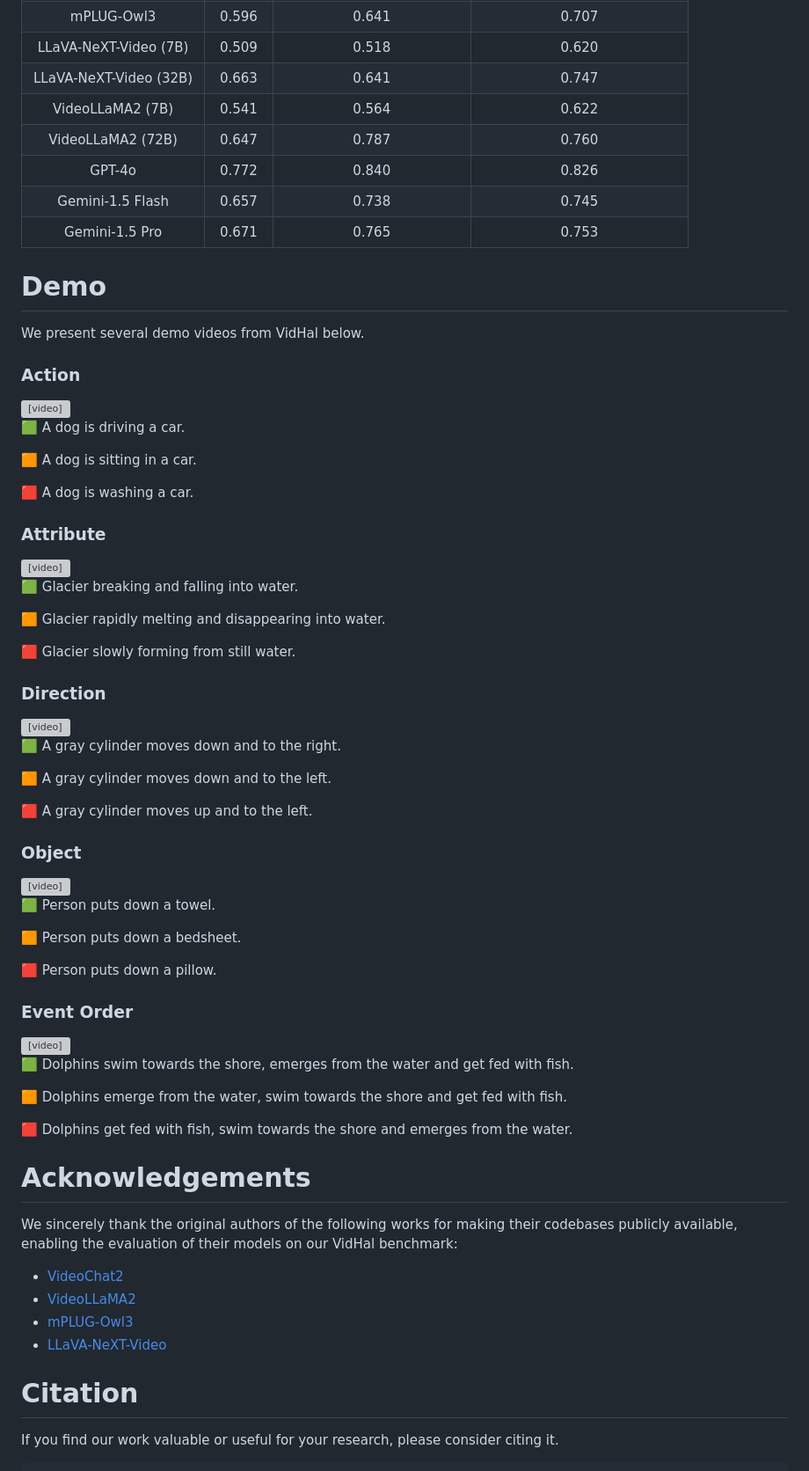
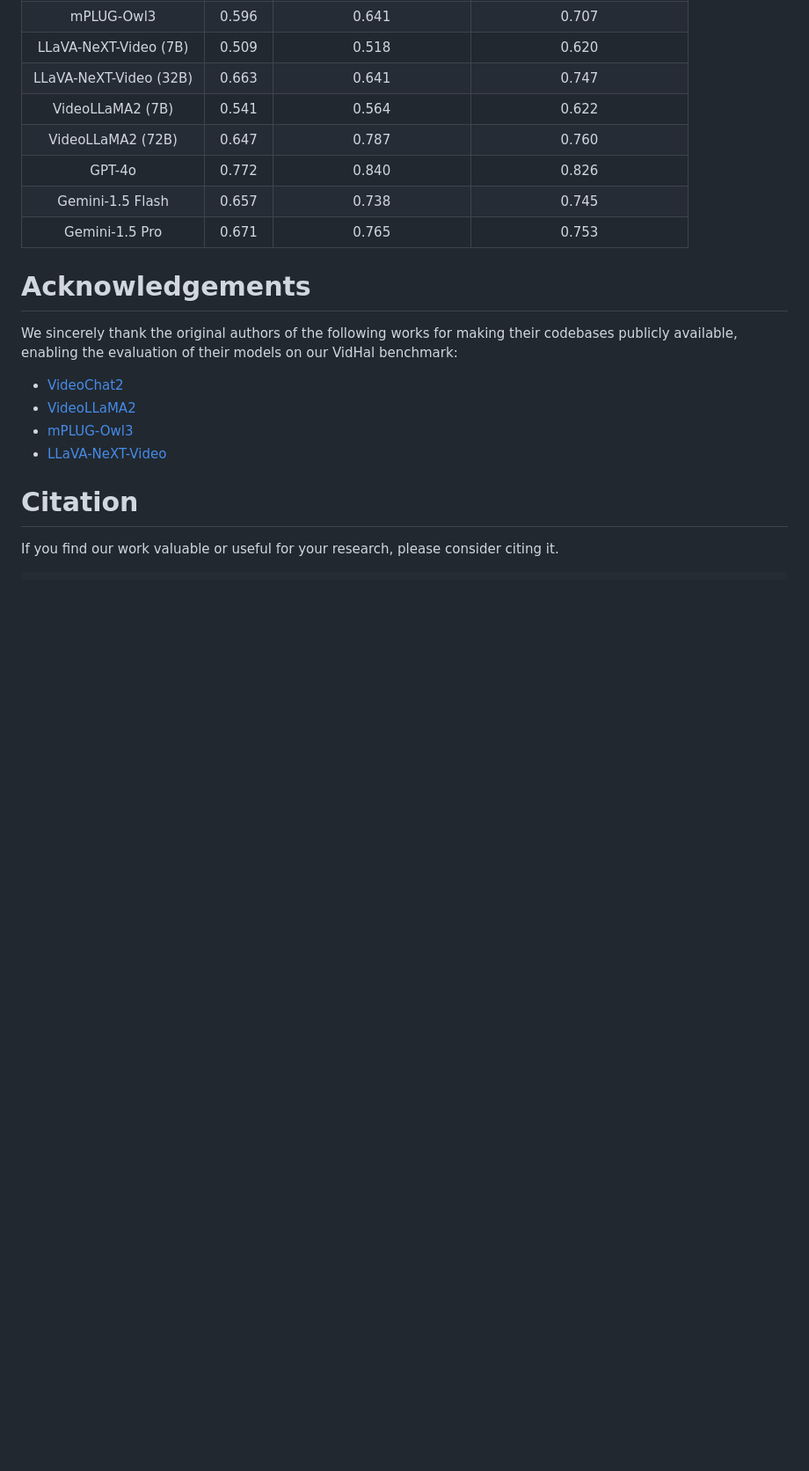
Before and after one commit to Lookuz/VidHal, a Markdown page: README.md, the part around the change. Shown at 88% size. Drawn GitHub-style; blank space fills up the shorter version; grey boxes are pictures that could not be loaded.

Commit message:
Removed demo videos from README.md

```diff
--- a/README.md
+++ b/README.md
@@ -110,70 +110,6 @@ We evaluate several state-of-the-art video VLMs on the VidHal benchmark and pres
 | Gemini-1.5 Flash       | 0.657 |          0.738         |           0.745           |
 | Gemini-1.5 Pro         | 0.671 |          0.765         |           0.753           |
 
-# Demo
-
-We present several demo videos from VidHal below.
-
-### Action
-<video width="480" controls>
-  <source src="demo/action_demo.mp4" type="video/mp4">
-  Your browser does not support the video tag.
-</video>
-
-🟩 A dog is driving a car.
-
-🟧 A dog is sitting in a car.
-
-🟥 A dog is washing a car.
-
-### Attribute
-<video width="480" controls>
-  <source src="demo/attribute_demo.mp4" type="video/mp4">
-  Your browser does not support the video tag.
-</video>
-
-🟩 Glacier breaking and falling into water.
-
-🟧 Glacier rapidly melting and disappearing into water.
-
-🟥 Glacier slowly forming from still water.
-
-### Direction
-<video width="480" controls>
-  <source src="demo/direction_demo.mp4" type="video/mp4">
-  Your browser does not support the video tag.
-</video>
-
-🟩 A gray cylinder moves down and to the right.
-
-🟧 A gray cylinder moves down and to the left.
-
-🟥 A gray cylinder moves up and to the left.
-
-### Object
-<video width="480" controls>
-  <source src="demo/object_demo.mp4" type="video/mp4">
-  Your browser does not support the video tag.
-</video>
-
-🟩 Person puts down a towel.
-
-🟧 Person puts down a bedsheet.
-
-🟥 Person puts down a pillow.
-
-### Event Order
-<video width="480" controls>
-  <source src="demo/order_demo.mp4" type="video/mp4">
-  Your browser does not support the video tag.
-</video>
-
-🟩 Dolphins swim towards the shore, emerges from the water and get fed with fish.
-
-🟧 Dolphins emerge from the water, swim towards the shore and get fed with fish.
-
-🟥 Dolphins get fed with fish, swim towards the shore and emerges from the water.
-
 # Acknowledgements
 We sincerely thank the original authors of the following works for making their codebases publicly available, enabling the evaluation of their models on our VidHal benchmark:
 - [VideoChat2](https://github.com/OpenGVLab/Ask-Anything)
```
